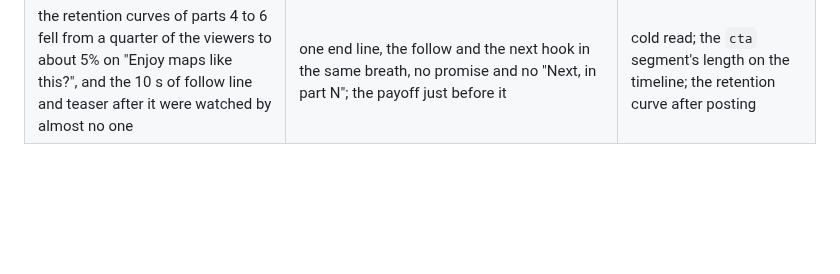
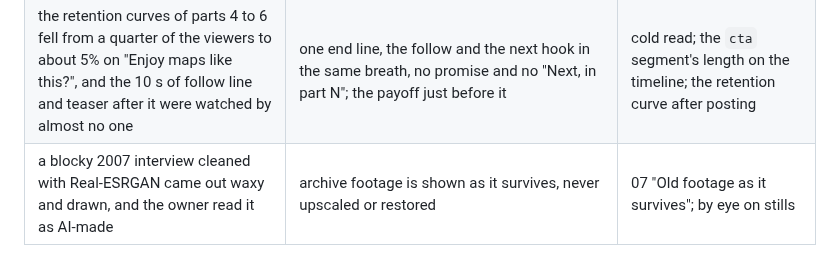
Before and after one commit to daviesluo/video-editing-skill, a Markdown page: references/15-failure-catalogue.md, the part around the change. Rendered like a GitHub page; blank space fills up the shorter version.

Commit message:
Old footage shown as it survives, never upscaled: a restored interview read as AI-made

```diff
--- a/references/15-failure-catalogue.md
+++ b/references/15-failure-catalogue.md
@@ -180,3 +180,4 @@ new class of failure appears, in the same commit as the fix.
 | the mux's `-shortest` with a stream copy cut the last one to four frames of four parts | the mix is padded or trimmed to the picture's length, and QA counts the delivered frames against the render's | `build.py mux`; QA "every rendered frame delivered" |
 | a stray `rm -f /dev/null` was typed into a loop | re-read every compound command; never remove a path built from a variable without `${VAR:?}` | by eye |
 | the retention curves of parts 4 to 6 fell from a quarter of the viewers to about 5% on "Enjoy maps like this?", and the 10 s of follow line and teaser after it were watched by almost no one | one end line, the follow and the next hook in the same breath, no promise and no "Next, in part N"; the payoff just before it | cold read; the `cta` segment's length on the timeline; the retention curve after posting |
+| a blocky 2007 interview cleaned with Real-ESRGAN came out waxy and drawn, and the owner read it as AI-made | archive footage is shown as it survives, never upscaled or restored | 07 "Old footage as it survives"; by eye on stills |
```
Also changed, not shown: references/07-visual-grammars.md (+8 -7 lines).
